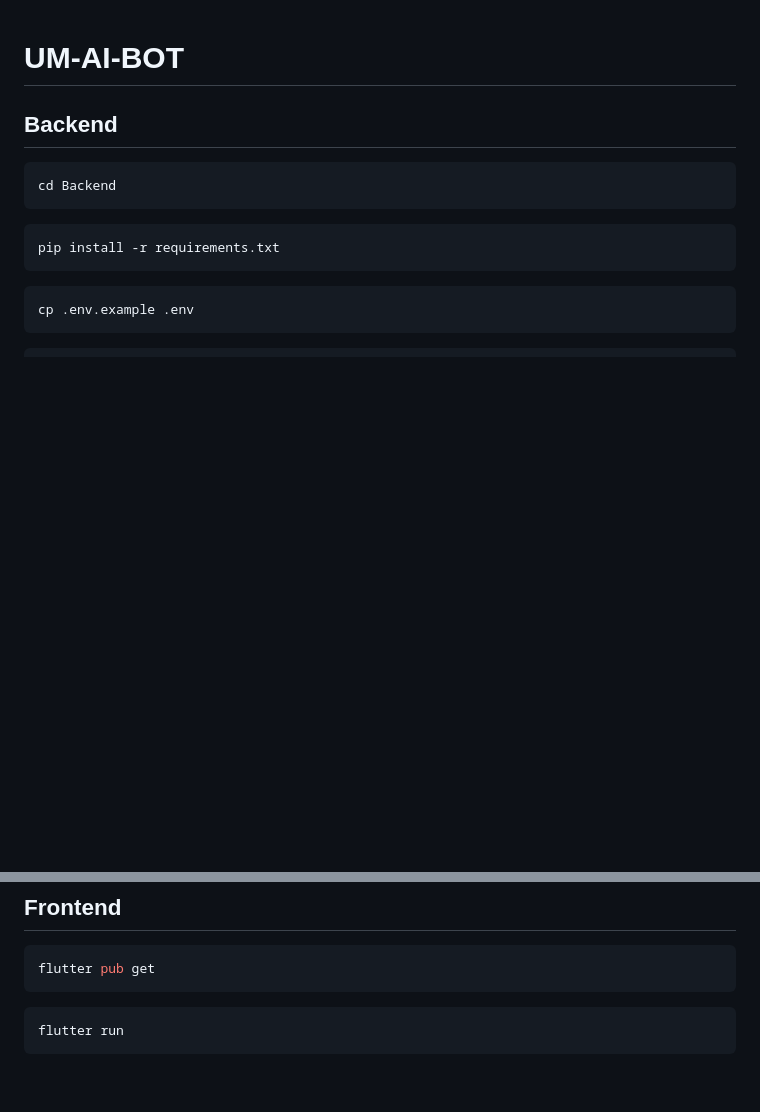
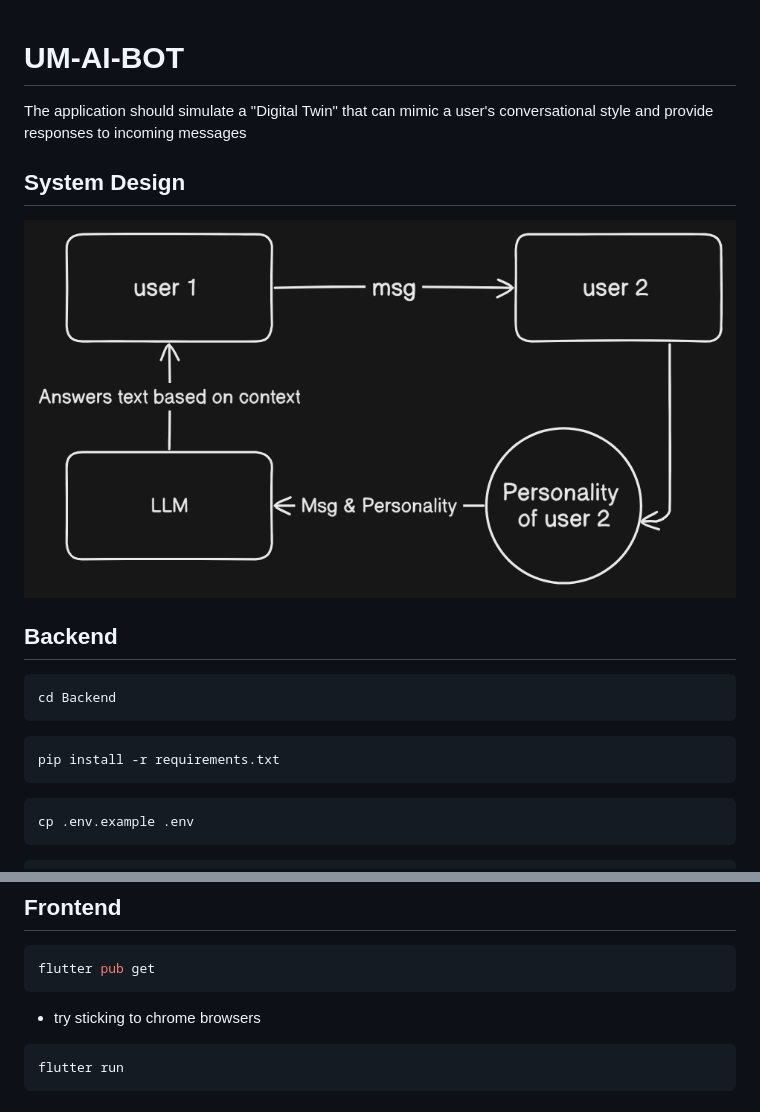
Before and after one commit to iAdtya/UM-AI, a Markdown page: README.md, 2 parts joined by grey strips. Rendered like a GitHub page; pictures changed too: umbot/sys.png (added); blank space fills up the shorter version.

Commit message:
Add user profile and response JSON structures, update README with system design

````diff
--- a/README.md
+++ b/README.md
@@ -1,4 +1,11 @@
 # UM-AI-BOT
+
+The application should simulate a "Digital Twin" that can
+mimic a user's conversational style and provide responses to incoming messages
+
+## System Design
+
+![system design](/umbot/sys.png)
 
 ## Backend
 
@@ -23,6 +30,8 @@ python manage.py runserver
 ```sh
 flutter pub get
 ```
+
+- try sticking to chrome browsers
 
 ```sh
 flutter run
````
Also changed, not shown: 5 other files.
